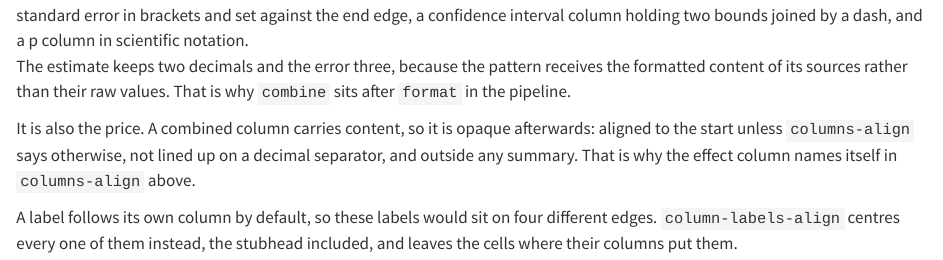
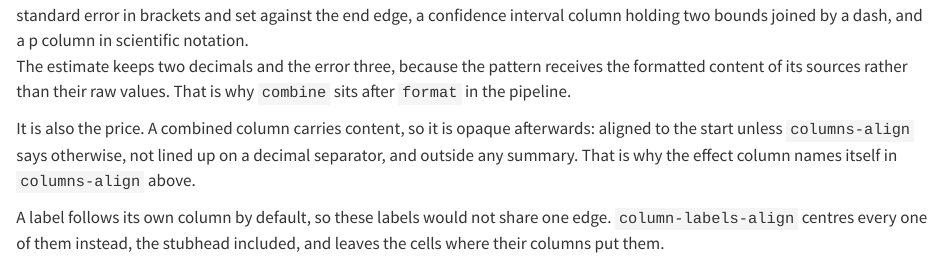
Before and after one commit to mcanouil/keisen, a Quarto document (docs/examples/estimate-with-its-error.qmd): the page in a window 1100 px wide, from 1050 px down. Rendered offline with R 4.5, knitr and Pandoc in place of Quarto, with nearby package versions.

Commit message:
docs: describe the two pictures as they now render

```diff
--- a/docs/examples/estimate-with-its-error.qmd
+++ b/docs/examples/estimate-with-its-error.qmd
@@ -54,5 +54,5 @@ It is also the price.
 A combined column carries content, so it is opaque afterwards: aligned to the start unless `columns-align` says otherwise, not lined up on a decimal separator, and outside any summary.
 That is why the effect column names itself in `columns-align` above.
 
-A label follows its own column by default, so these labels would sit on four different edges.
+A label follows its own column by default, so these labels would not share one edge.
 `column-labels-align` centres every one of them instead, the stubhead included, and leaves the cells where their columns put them.
```
Also changed, not shown: docs/examples/trend-inside-a-cell.qmd (+1 -1 lines).
